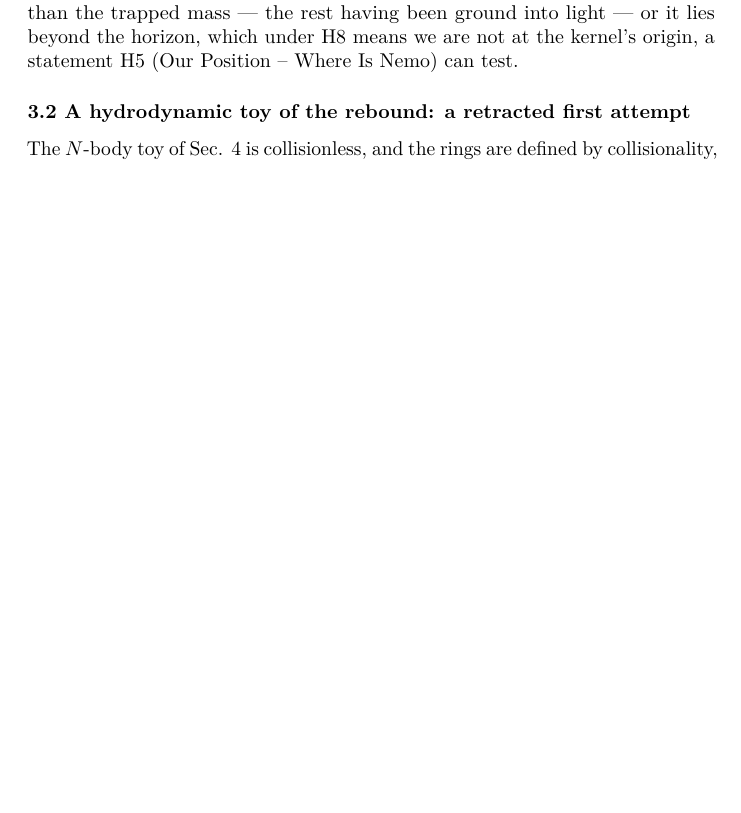
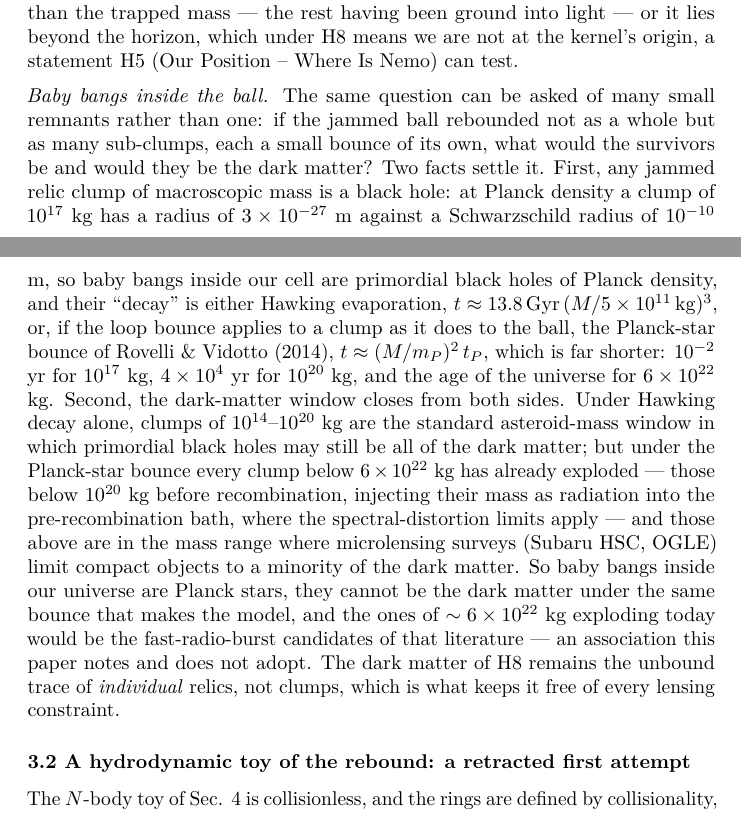
Before and after one commit to AIMFIRST-VN/big001, a LaTeX document (big-pool-bangs.tex): part of page 9 of 68 before the commit and two parts of pages 9 and 10 of 68 after it, the two joined at a grey line, cut so that both start at the same text, the shorter picture padded with empty space. Compiled offline with pdfLaTeX.

Commit message:
Sec 3.1: baby bangs inside the ball are Planck-density PBHs / Planck stars; decay times; not the dark matter
Co-Authored-By: Claude Fable 5.1 <noreply@anthropic.com>

```diff
--- a/big-pool-bangs.tex
+++ b/big-pool-bangs.tex
@@ -568,6 +568,37 @@ inside our horizon. If a remnant exists it is either far smaller than
 the trapped mass --- the rest having been ground into light --- or it
 lies beyond the horizon, which under H8 means we are not at the kernel's
 origin, a statement H5 (Our Position -- Where Is Nemo) can test.
+
+\emph{Baby bangs inside the ball.} The same question can be asked of
+many small remnants rather than one: if the jammed ball rebounded not as
+a whole but as many sub-clumps, each a small bounce of its own, what
+would the survivors be and would they be the dark matter? Two facts
+settle it. First, any jammed relic clump of macroscopic mass is a black
+hole: at Planck density a clump of \(10^{17}\) kg has a radius of
+\(3\times10^{-27}\) m against a Schwarzschild radius of \(10^{-10}\) m,
+so baby bangs inside our cell are primordial black holes of Planck
+density, and their ``decay'' is either Hawking evaporation,
+\(t \approx 13.8\,\mathrm{Gyr}\,(M/5\times10^{11}\,\mathrm{kg})^3\), or,
+if the loop bounce applies to a clump as it does to the ball, the
+Planck-star bounce of Rovelli \& Vidotto (2014),
+\(t \approx (M/m_P)^2\,t_P\), which is far shorter: \(10^{-2}\) yr for
+\(10^{17}\) kg, \(4\times10^{4}\) yr for \(10^{20}\) kg, and the age of
+the universe for \(6\times10^{22}\) kg. Second, the dark-matter window
+closes from both sides. Under Hawking decay alone, clumps of
+\(10^{14}\)--\(10^{20}\) kg are the standard asteroid-mass window in
+which primordial black holes may still be all of the dark matter; but
+under the Planck-star bounce every clump below \(6\times10^{22}\) kg has
+already exploded --- those below \(10^{20}\) kg before recombination,
+injecting their mass as radiation into the pre-recombination bath, where
+the spectral-distortion limits apply --- and those above are in the mass
+range where microlensing surveys (Subaru HSC, OGLE) limit compact
+objects to a minority of the dark matter. So baby bangs inside our
+universe are Planck stars, they cannot be the dark matter under the same
+bounce that makes the model, and the ones of \(\sim 6\times10^{22}\) kg
+exploding today would be the fast-radio-burst candidates of that
+literature --- an association this paper notes and does not adopt. The
+dark matter of H8 remains the unbound trace of \emph{individual} relics,
+not clumps, which is what keeps it free of every lensing constraint.
 
 \hypertarget{a-hydrodynamic-toy-of-the-rebound-a-retracted-first-attempt}{%
 \subsubsection{\texorpdfstring{\textbf{3.2 A hydrodynamic toy of the
```
Also changed, not shown: big-pool-bangs.md (+2 -0 lines), big-pool-bangs.pdf.
